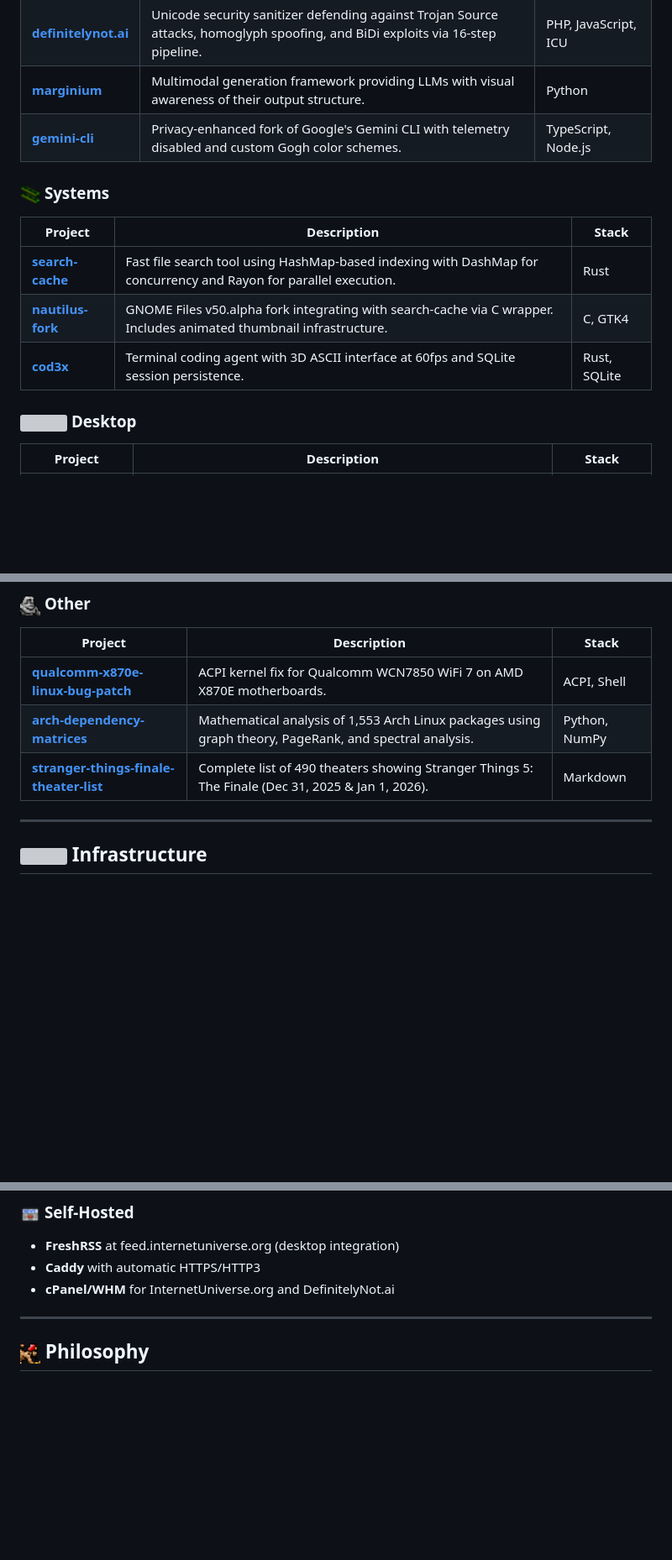
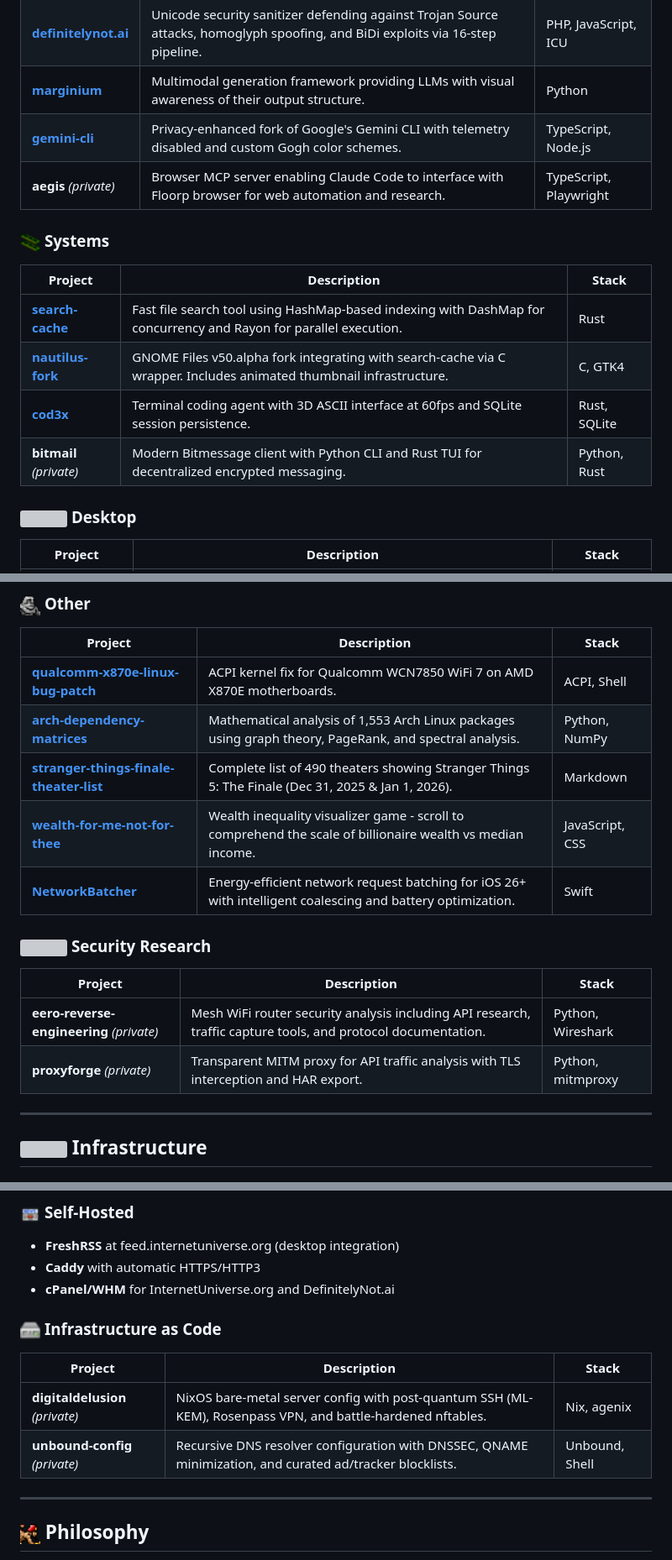
Before and after one commit to johnzfitch/johnzfitch, a Markdown page: README.md, 3 parts joined by grey strips. Shown at 84% size. GitHub-like rendering; blank space fills up the shorter version; grey boxes are pictures that could not be loaded.

Commit message:
Add 8 projects including private repos with descriptions
Public:
- wealth-for-me-not-for-thee (inequality visualizer)
- NetworkBatcher (iOS network optimization)

Private (with descriptions):
- aegis (browser MCP server)
- bitmail (Bitmessage client)
- eero-reverse-engineering (WiFi security research)
- proxyforge (MITM proxy)
- digitaldelusion (NixOS server config)
- unbound-config (DNS resolver)

```diff
--- a/README.md
+++ b/README.md
@@ -53,6 +53,7 @@ pie showData
 | [**definitelynot.ai**](https://github.com/johnzfitch/definitelynot.ai) | Unicode security sanitizer defending against Trojan Source attacks, homoglyph spoofing, and BiDi exploits via 16-step pipeline. | PHP, JavaScript, ICU |
 | [**marginium**](https://github.com/johnzfitch/marginium) | Multimodal generation framework providing LLMs with visual awareness of their output structure. | Python |
 | [**gemini-cli**](https://github.com/johnzfitch/gemini-cli) | Privacy-enhanced fork of Google's Gemini CLI with telemetry disabled and custom Gogh color schemes. | TypeScript, Node.js |
+| **aegis** *(private)* | Browser MCP server enabling Claude Code to interface with Floorp browser for web automation and research. | TypeScript, Playwright |
 
 ### <img src=".github/assets/icons/ram.png" width="24" height="24"> Systems
 
@@ -61,6 +62,7 @@ pie showData
 | [**search-cache**](https://github.com/johnzfitch/search-cache) | Fast file search tool using HashMap-based indexing with DashMap for concurrency and Rayon for parallel execution. | Rust |
 | [**nautilus-fork**](https://github.com/johnzfitch/nautilus-fork) | GNOME Files v50.alpha fork integrating with search-cache via C wrapper. Includes animated thumbnail infrastructure. | C, GTK4 |
 | [**cod3x**](https://github.com/johnzfitch/cod3x) | Terminal coding agent with 3D ASCII interface at 60fps and SQLite session persistence. | Rust, SQLite |
+| **bitmail** *(private)* | Modern Bitmessage client with Python CLI and Rust TUI for decentralized encrypted messaging. | Python, Rust |
 
 ### <img src=".github/assets/icons/homelab.png" width="24" height="24"> Desktop
 
@@ -79,6 +81,15 @@ pie showData
 | [**qualcomm-x870e-linux-bug-patch**](https://github.com/johnzfitch/qualcomm-x870e-linux-bug-patch) | ACPI kernel fix for Qualcomm WCN7850 WiFi 7 on AMD X870E motherboards. | ACPI, Shell |
 | [**arch-dependency-matrices**](https://github.com/johnzfitch/arch-dependency-matrices) | Mathematical analysis of 1,553 Arch Linux packages using graph theory, PageRank, and spectral analysis. | Python, NumPy |
 | [**stranger-things-finale-theater-list**](https://github.com/johnzfitch/stranger-things-finale-theater-list) | Complete list of 490 theaters showing Stranger Things 5: The Finale (Dec 31, 2025 & Jan 1, 2026). | Markdown |
+| [**wealth-for-me-not-for-thee**](https://github.com/johnzfitch/wealth-for-me-not-for-thee) | Wealth inequality visualizer game - scroll to comprehend the scale of billionaire wealth vs median income. | JavaScript, CSS |
+| [**NetworkBatcher**](https://github.com/johnzfitch/NetworkBatcher) | Energy-efficient network request batching for iOS 26+ with intelligent coalescing and battery optimization. | Swift |
+
+### <img src=".github/assets/icons/lock.png" width="24" height="24"> Security Research
+
+| Project | Description | Stack |
+|---------|-------------|-------|
+| **eero-reverse-engineering** *(private)* | Mesh WiFi router security analysis including API research, traffic capture tools, and protocol documentation. | Python, Wireshark |
+| **proxyforge** *(private)* | Transparent MITM proxy for API traffic analysis with TLS interception and HAR export. | Python, mitmproxy |
 
 ---
 
@@ -106,6 +117,13 @@ pie showData
 - **Caddy** with automatic HTTPS/HTTP3
 - **cPanel/WHM** for InternetUniverse.org and DefinitelyNot.ai
 
+### <img src=".github/assets/icons/storage.png" width="24" height="24"> Infrastructure as Code
+
+| Project | Description | Stack |
+|---------|-------------|-------|
+| **digitaldelusion** *(private)* | NixOS bare-metal server config with post-quantum SSH (ML-KEM), Rosenpass VPN, and battle-hardened nftables. | Nix, agenix |
+| **unbound-config** *(private)* | Recursive DNS resolver configuration with DNSSEC, QNAME minimization, and curated ad/tracker blocklists. | Unbound, Shell |
+
 ---
 
 ## <img src=".github/assets/icons/djinni.png" width="24" height="24"> Philosophy
```
